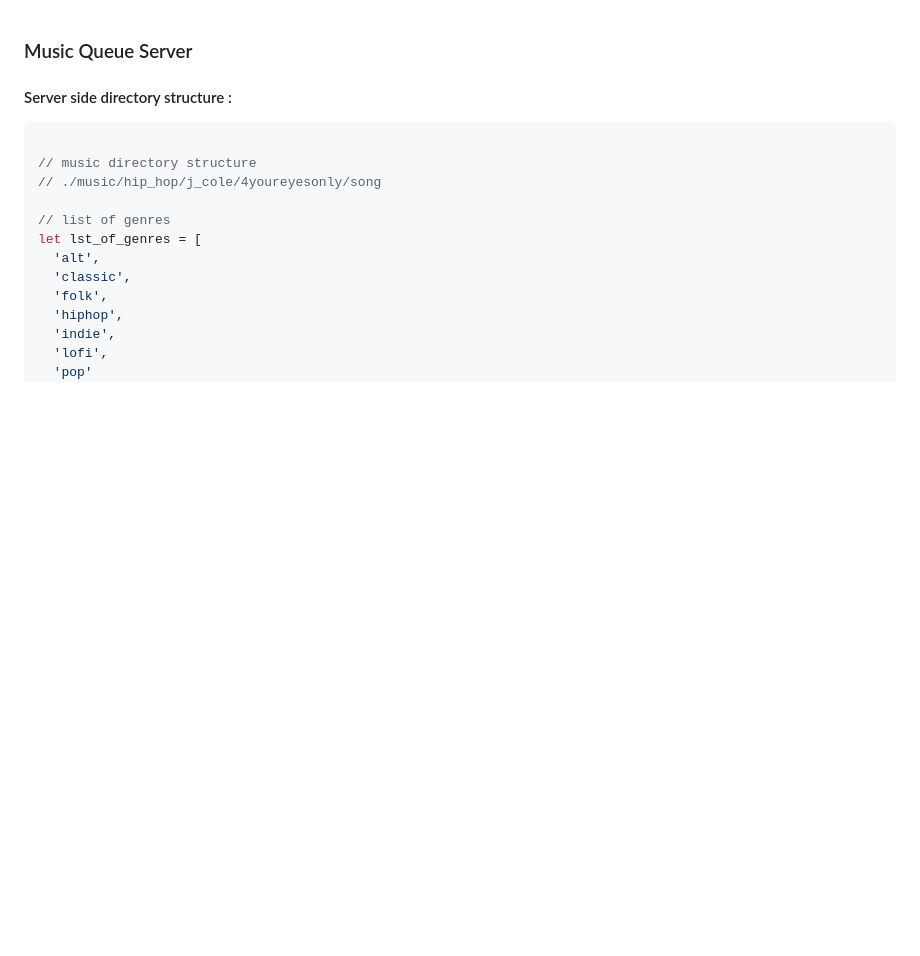
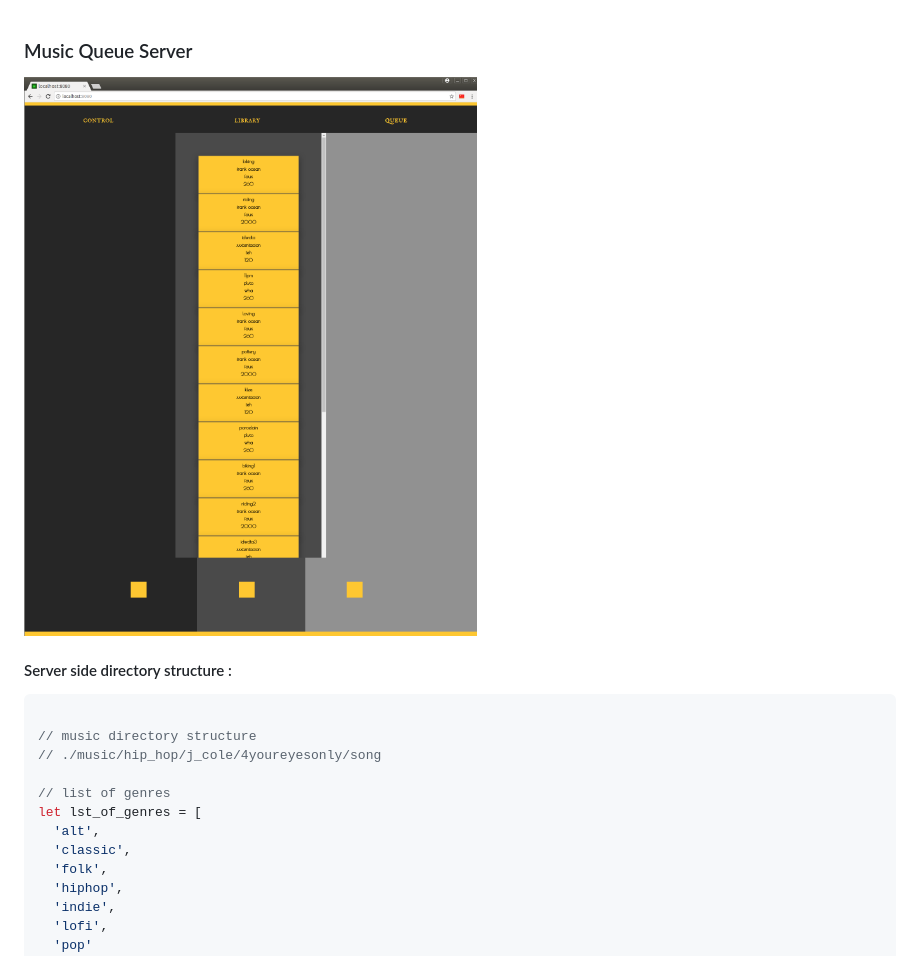
Before and after one commit to alexander-io/Music-Queue, a Markdown page: readme.md, the part around the change. Drawn GitHub-style; pictures changed too: cap.png (added); blank space fills up the shorter version.

Commit message:
++add link to image in markdown, include image in project directory

```diff
--- a/readme.md
+++ b/readme.md
@@ -1,4 +1,7 @@
 ### Music Queue Server
+
+![screencap](cap.png)
+
 
 #### Server side directory structure :
 
```
